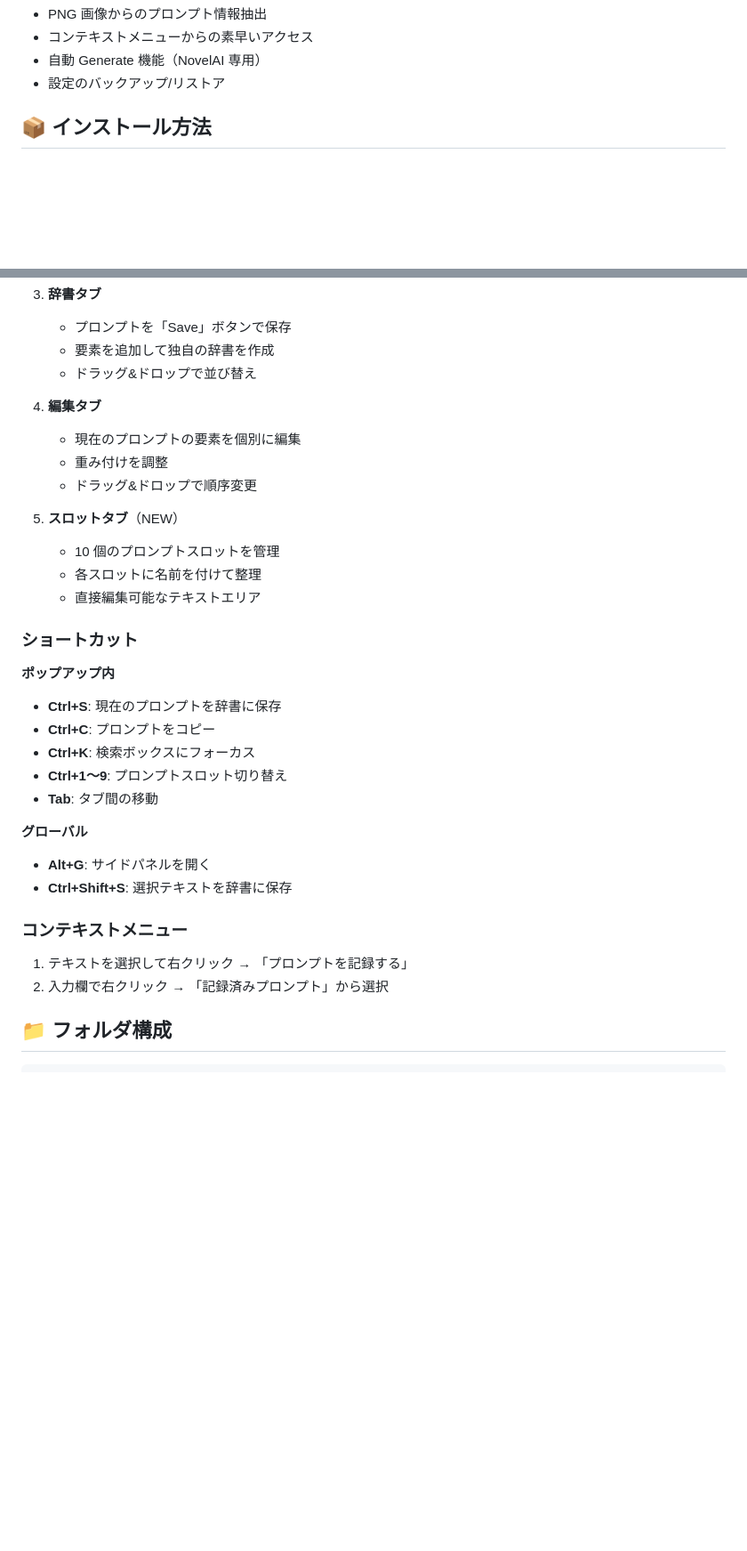
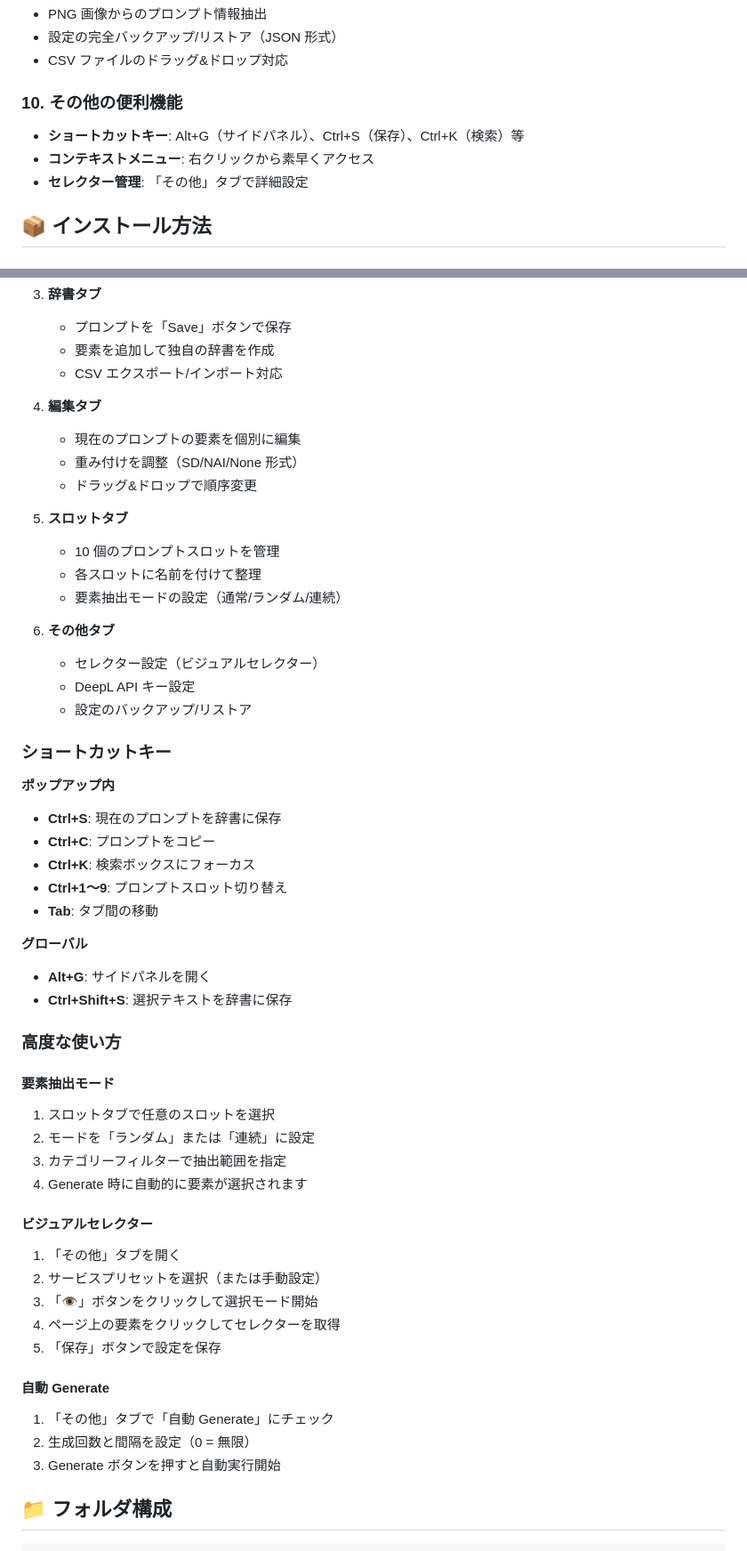
Before and after one commit to Caution09/Extention, a Markdown page: ReadMe.md, 2 parts joined by grey strips. Shown at 89% size. Rendered like a GitHub page; blank space fills up the shorter version.

```diff
--- a/ReadMe.md
+++ b/ReadMe.md
@@ -50,7 +78,12 @@ Claude さん、将来ここ書き直してほしい！
 - PNG 画像からのプロンプト情報抽出
-- コンテキストメニューからの素早いアクセス
-- 自動 Generate 機能（NovelAI 専用）
-- 設定のバックアップ/リストア
+- 設定の完全バックアップ/リストア（JSON 形式）
+- CSV ファイルのドラッグ&ドロップ対応
+
+### 10. その他の便利機能
+
+- **ショートカットキー**: Alt+G（サイドパネル）、Ctrl+S（保存）、Ctrl+K（検索）等
+- **コンテキストメニュー**: 右クリックから素早くアクセス
+- **セレクター管理**: 「その他」タブで詳細設定
 
 ## 📦 インストール方法
 
@@ -125,20 +151,26 @@ git pull origin main
 
    - プロンプトを「Save」ボタンで保存
    - 要素を追加して独自の辞書を作成
-   - ドラッグ&ドロップで並び替え
+   - CSV エクスポート/インポート対応
 
 4. **編集タブ**
 
    - 現在のプロンプトの要素を個別に編集
-   - 重み付けを調整
+   - 重み付けを調整（SD/NAI/None 形式）
    - ドラッグ&ドロップで順序変更
 
-5. **スロットタブ**（NEW）
+5. **スロットタブ**
+
    - 10 個のプロンプトスロットを管理
    - 各スロットに名前を付けて整理
-   - 直接編集可能なテキストエリア
+   - 要素抽出モードの設定（通常/ランダム/連続）
 
-### ショートカット
+6. **その他タブ**
+   - セレクター設定（ビジュアルセレクター）
+   - DeepL API キー設定
+   - 設定のバックアップ/リストア
+
+### ショートカットキー
 
 **ポップアップ内**
 
@@ -153,10 +185,28 @@ git pull origin main
 - **Alt+G**: サイドパネルを開く
 - **Ctrl+Shift+S**: 選択テキストを辞書に保存
 
-### コンテキストメニュー
+### 高度な使い方
 
-1. テキストを選択して右クリック → 「プロンプトを記録する」
-2. 入力欄で右クリック → 「記録済みプロンプト」から選択
+#### 要素抽出モード
+
+1. スロットタブで任意のスロットを選択
+2. モードを「ランダム」または「連続」に設定
+3. カテゴリーフィルターで抽出範囲を指定
+4. Generate 時に自動的に要素が選択されます
+
+#### ビジュアルセレクター
+
+1. 「その他」タブを開く
+2. サービスプリセットを選択（または手動設定）
+3. 「👁」ボタンをクリックして選択モード開始
+4. ページ上の要素をクリックしてセレクターを取得
+5. 「保存」ボタンで設定を保存
+
+#### 自動 Generate
+
+1. 「その他」タブで「自動 Generate」にチェック
+2. 生成回数と間隔を設定（0 = 無限）
+3. Generate ボタンを押すと自動実行開始
 
 ## 📁 フォルダ構成
 
```
Also changed, not shown: other parts of ReadMe.md (+75 -86 lines).
